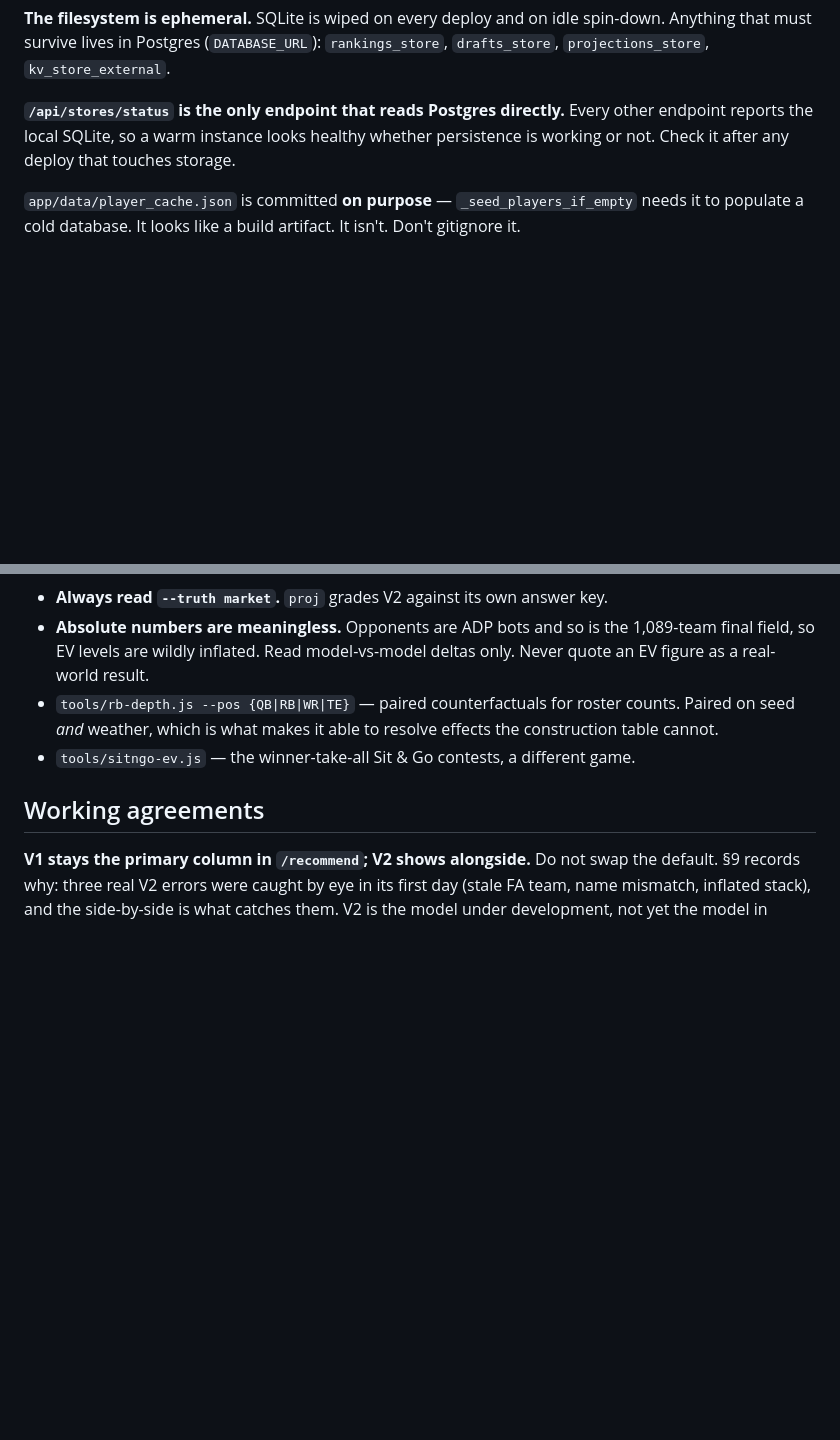
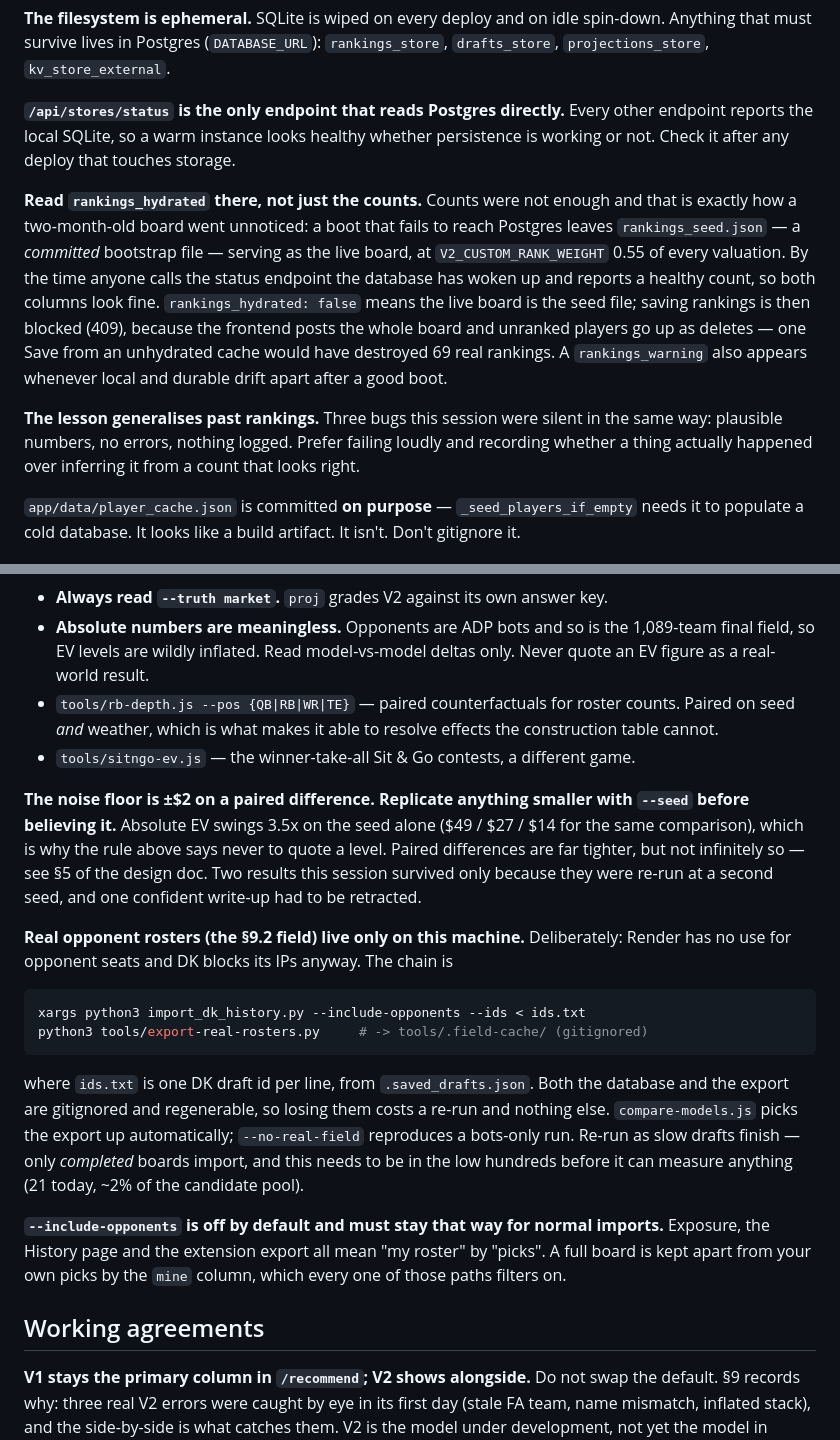
Before and after one commit to jvonderhoff/best-ball-draft-assistant, a Markdown page: fantasy_football/best-ball-draft/CLAUDE.md, 2 parts joined by grey strips. GitHub-like rendering; blank space fills up the shorter version.

Commit message:
Record the operational state the design doc has no home for
Findings from 2026-08-13 are in V2_DESIGN.md and in commit messages. This is the
rest: the things a cold pickup would get wrong.

The harness noise floor, because it changes how results should be read. Absolute
EV swings 3.5x on seed alone; a paired difference is tight to about ±$2 and not
tighter. Two results this session survived only because they were re-run at a
second seed, and one write-up had to be retracted for skipping it.

The real-opponent field pipeline, and why it is local-only by design rather than
by omission — Render has no use for opponent seats and DK blocks its IPs. Both
artefacts are gitignored and regenerable, so the failure mode to avoid is
somebody "fixing" the missing write-through.

And rankings_hydrated on /api/stores/status. The counts there were not enough:
a boot that cannot reach Postgres leaves a committed seed file serving as the
live board at 0.55 weight, and by the time the endpoint is called the database
has woken and reports a healthy count. Both columns looked fine for two months.

The general lesson is worth the line it takes: three bugs this session were
silent in the same way — plausible numbers, no errors, nothing logged. Record
whether a thing actually happened rather than inferring it from a count that
looks right.

Co-Authored-By: Claude Opus 5 <noreply@anthropic.com>

````diff
--- a/fantasy_football/best-ball-draft/CLAUDE.md
+++ b/fantasy_football/best-ball-draft/CLAUDE.md
@@ -33,6 +33,21 @@ Anything that must survive lives in Postgres (`DATABASE_URL`): `rankings_store`,
 **`/api/stores/status` is the only endpoint that reads Postgres directly.** Every other
 endpoint reports the local SQLite, so a warm instance looks healthy whether persistence
 is working or not. Check it after any deploy that touches storage.
+
+**Read `rankings_hydrated` there, not just the counts.** Counts were not enough and that
+is exactly how a two-month-old board went unnoticed: a boot that fails to reach Postgres
+leaves `rankings_seed.json` — a *committed* bootstrap file — serving as the live board,
+at `V2_CUSTOM_RANK_WEIGHT` 0.55 of every valuation. By the time anyone calls the status
+endpoint the database has woken up and reports a healthy count, so both columns look
+fine. `rankings_hydrated: false` means the live board is the seed file; saving rankings
+is then blocked (409), because the frontend posts the whole board and unranked players
+go up as deletes — one Save from an unhydrated cache would have destroyed 69 real
+rankings. A `rankings_warning` also appears whenever local and durable drift apart
+after a good boot.
+
+**The lesson generalises past rankings.** Three bugs this session were silent in the same
+way: plausible numbers, no errors, nothing logged. Prefer failing loudly and recording
+whether a thing actually happened over inferring it from a count that looks right.
 
 `app/data/player_cache.json` is committed **on purpose** — `_seed_players_if_empty` needs
 it to populate a cold database. It looks like a build artifact. It isn't. Don't gitignore
@@ -70,6 +85,33 @@ valuation looks absurd.
   Paired on seed *and* weather, which is what makes it able to resolve effects the
   construction table cannot.
 - `tools/sitngo-ev.js` — the winner-take-all Sit & Go contests, a different game.
+
+**The noise floor is ±$2 on a paired difference. Replicate anything smaller with
+`--seed` before believing it.** Absolute EV swings 3.5x on the seed alone ($49 / $27 /
+$14 for the same comparison), which is why the rule above says never to quote a level.
+Paired differences are far tighter, but not infinitely so — see §5 of the design doc.
+Two results this session survived only because they were re-run at a second seed, and
+one confident write-up had to be retracted.
+
+**Real opponent rosters (the §9.2 field) live only on this machine.** Deliberately:
+Render has no use for opponent seats and DK blocks its IPs anyway. The chain is
+
+```bash
+xargs python3 import_dk_history.py --include-opponents --ids < ids.txt
+python3 tools/export-real-rosters.py     # -> tools/.field-cache/ (gitignored)
+```
+
+where `ids.txt` is one DK draft id per line, from `.saved_drafts.json`. Both the
+database and the export are gitignored and regenerable, so losing them costs a re-run
+and nothing else. `compare-models.js` picks the export up automatically;
+`--no-real-field` reproduces a bots-only run. Re-run as slow drafts finish — only
+*completed* boards import, and this needs to be in the low hundreds before it can
+measure anything (21 today, ~2% of the candidate pool).
+
+**`--include-opponents` is off by default and must stay that way for normal imports.**
+Exposure, the History page and the extension export all mean "my roster" by "picks".
+A full board is kept apart from your own picks by the `mine` column, which every one
+of those paths filters on.
 
 ## Working agreements
 
````
